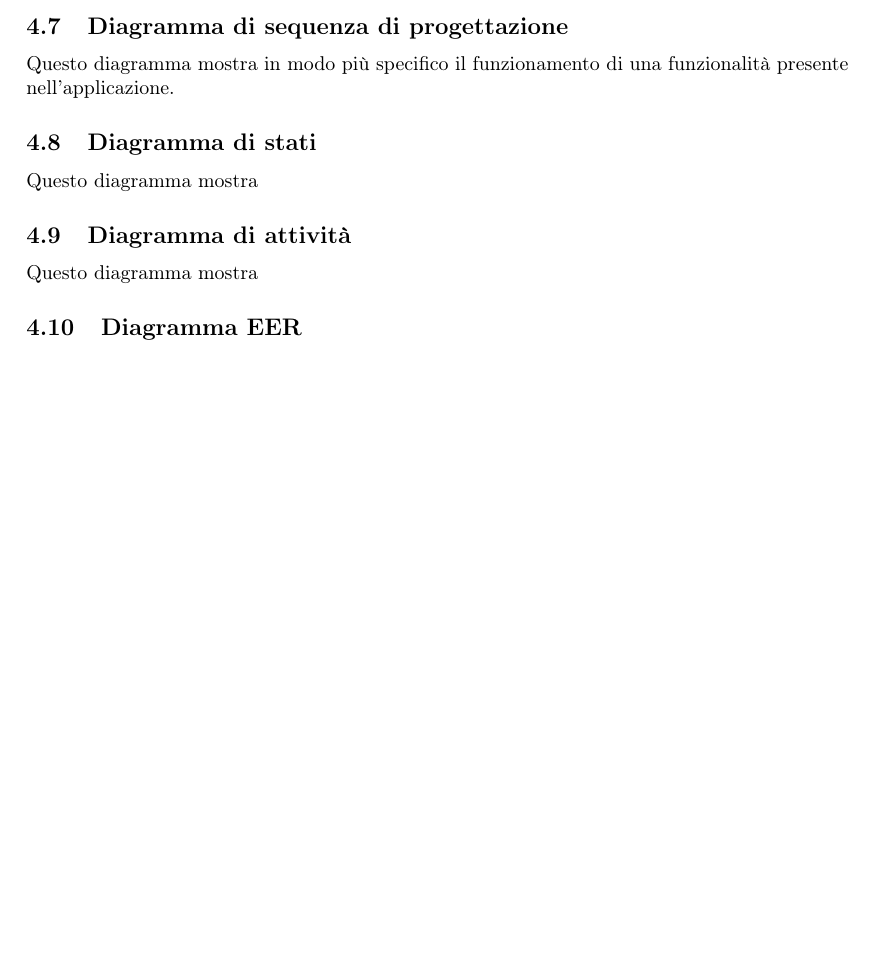
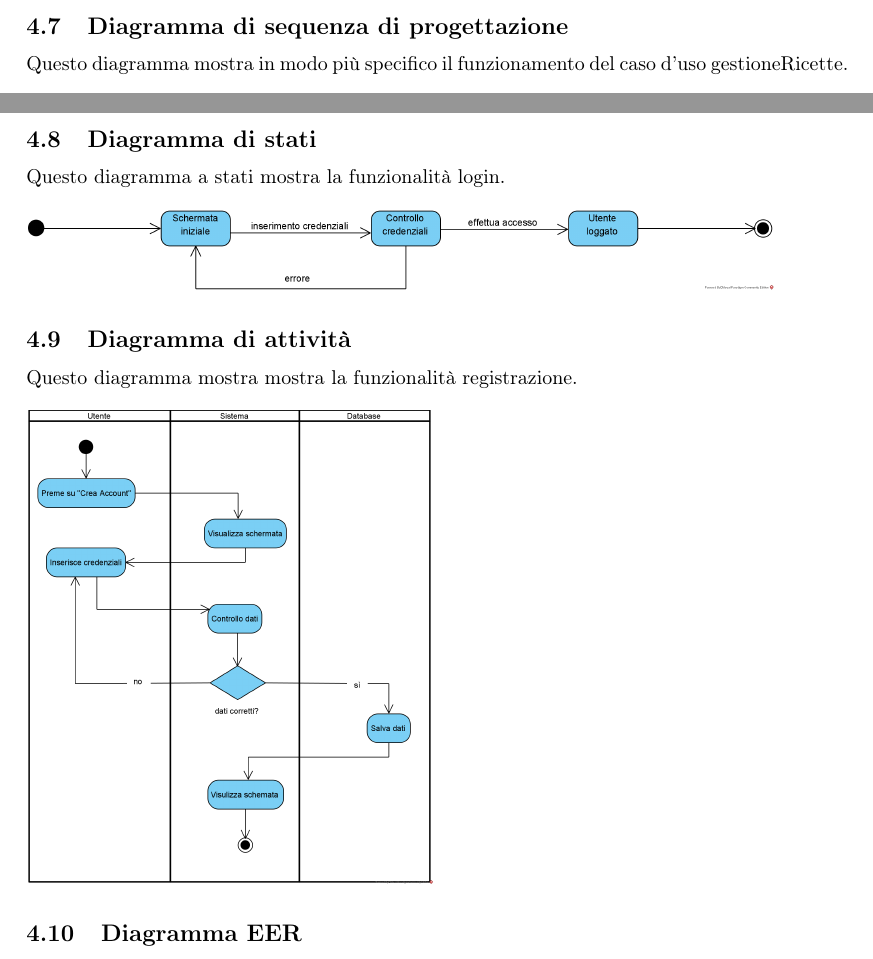
Before and after one commit to UnimibSoftEngCourse2021/progetto-birra-3-gruppo-birra-3, a LaTeX document (Documentazione/main.tex): part of page 20 of 21 before the commit and two parts of pages 20 and 21 of 22 after it, the two joined at a grey line, cut so that both start at the same text, the shorter picture padded with empty space. Compiled offline with pdfLaTeX.

Commit message:
Aggiornata documentazione latex
aggiunti diagrammi

```diff
--- a/Documentazione/main.tex
+++ b/Documentazione/main.tex
@@ -442,9 +442,12 @@ Una volta entrati nel menù è possibile svolgere diverse operazioni, manipoland
 \newpage
 
 \subsection{Diagramma di sequenza di progettazione}
-Questo diagramma mostra in modo più specifico il funzionamento di una funzionalità presente nell'applicazione.
+Questo diagramma mostra in modo più specifico il funzionamento del caso d'uso gestioneRicette.\\\\\
+\includegraphics[scale=0.43]{Immagini/Sequence Diagram gestioneRicette.png}
 \subsection{Diagramma di stati}
-Questo diagramma mostra
+Questo diagramma a stati mostra la funzionalità login.\\\\
+\includegraphics[scale=0.60]{Immagini/State Machine Diagram Login_Brew Day!.png}
 \subsection{Diagramma di attività}
-Questo diagramma mostra
+Questo diagramma mostra mostra la funzionalità registrazione.\\\\
+\includegraphics[scale=0.50]{Immagini/Activity Diagram Registrazione_Brew Day!.png}
 \subsection{Diagramma EER}
```
Also changed, not shown: Documentazione/Documentazione.pdf, Documentazione/Immagini/Activity Diagram Registrazione_Brew Day!.png (added), Documentazione/Immagini/Sequence Diagram gestioneRicette.png (added), Documentazione/Immagini/State Machine Diagram Login_Brew Day!.png (added), Documentazione/Immagini/diagrammaER.PNG (added), Documentazione/main.tex (3 more changed lines).
